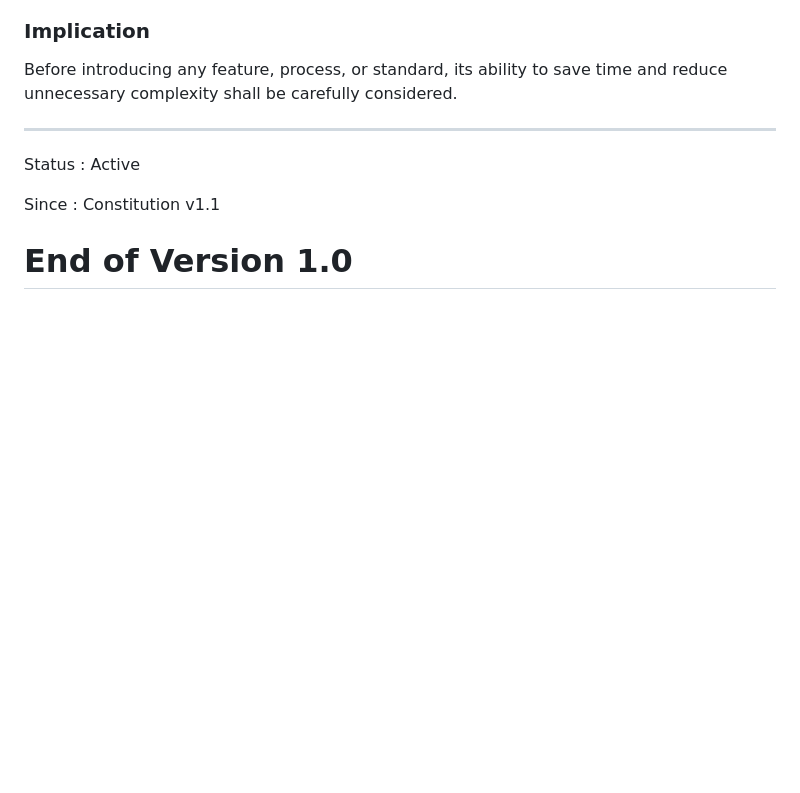
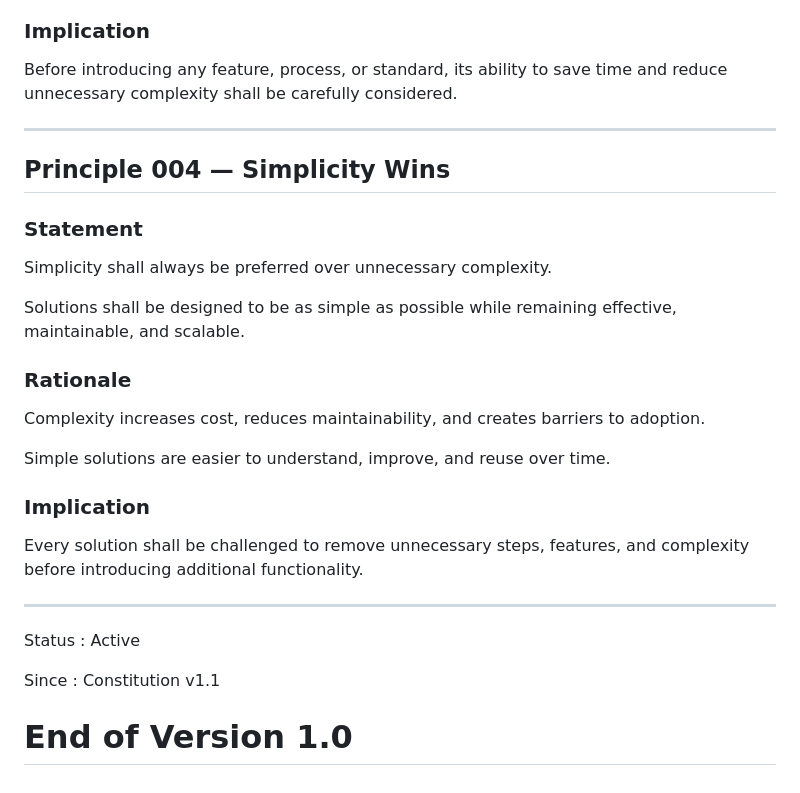
Before and after one commit to syncrozz/syncrozz-foundation, a Markdown page: foundation/constitution.md, the part around the change. Rendered like a GitHub page; blank space fills up the shorter version.

Commit message:
docs(constitution): add Principle 004 Simplicity Wins

```diff
--- a/foundation/constitution.md
+++ b/foundation/constitution.md
@@ -144,6 +144,26 @@ Before introducing any feature, process, or standard, its ability to save time a
 
 ---
 
+## Principle 004 — Simplicity Wins
+
+### Statement
+
+Simplicity shall always be preferred over unnecessary complexity.
+
+Solutions shall be designed to be as simple as possible while remaining effective, maintainable, and scalable.
+
+### Rationale
+
+Complexity increases cost, reduces maintainability, and creates barriers to adoption.
+
+Simple solutions are easier to understand, improve, and reuse over time.
+
+### Implication
+
+Every solution shall be challenged to remove unnecessary steps, features, and complexity before introducing additional functionality.
+
+---
+
 Status : Active
 
 Since : Constitution v1.1
```
